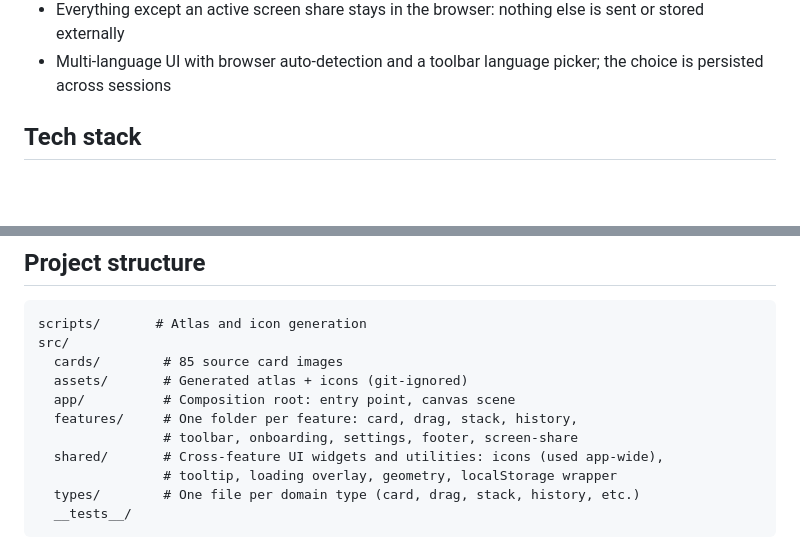
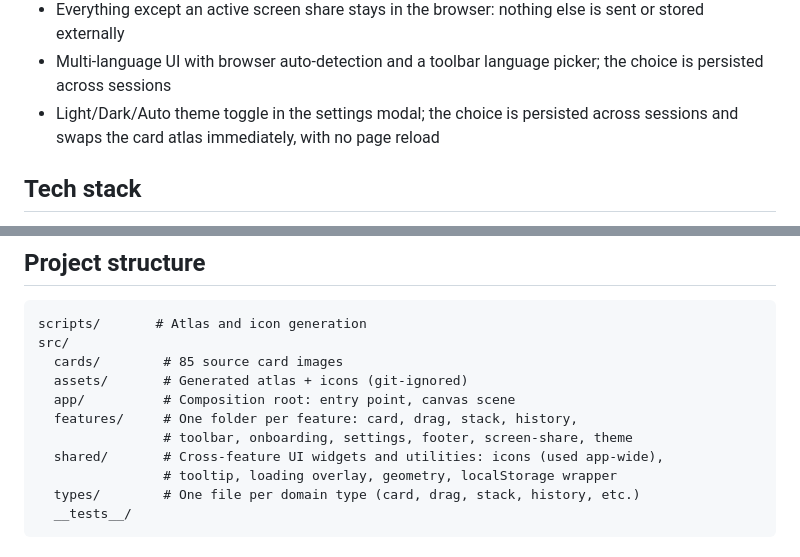
Before and after one commit to Semche95/MoodSort, a Markdown page: README.md, 2 parts joined by grey strips. Rendered like a GitHub page; blank space fills up the shorter version.

Commit message:
docs: mention theme toggle in README and require sub-agent delegation for coding tasks

```diff
--- a/README.md
+++ b/README.md
@@ -23,6 +23,7 @@ The interface is available in Dutch, English, Esperanto, French, German, and Spa
 - Footer link to a legal notices modal (LCEN)
 - Everything except an active screen share stays in the browser: nothing else is sent or stored externally
 - Multi-language UI with browser auto-detection and a toolbar language picker; the choice is persisted across sessions
+- Light/Dark/Auto theme toggle in the settings modal; the choice is persisted across sessions and swaps the card atlas immediately, with no page reload
 
 ## Tech stack
 
@@ -95,7 +96,7 @@ src/
   assets/       # Generated atlas + icons (git-ignored)
   app/          # Composition root: entry point, canvas scene
   features/     # One folder per feature: card, drag, stack, history,
-                # toolbar, onboarding, settings, footer, screen-share
+                # toolbar, onboarding, settings, footer, screen-share, theme
   shared/       # Cross-feature UI widgets and utilities: icons (used app-wide),
                 # tooltip, loading overlay, geometry, localStorage wrapper
   types/        # One file per domain type (card, drag, stack, history, etc.)
```
Also changed, not shown: CLAUDE.md (+4 -0 lines).
